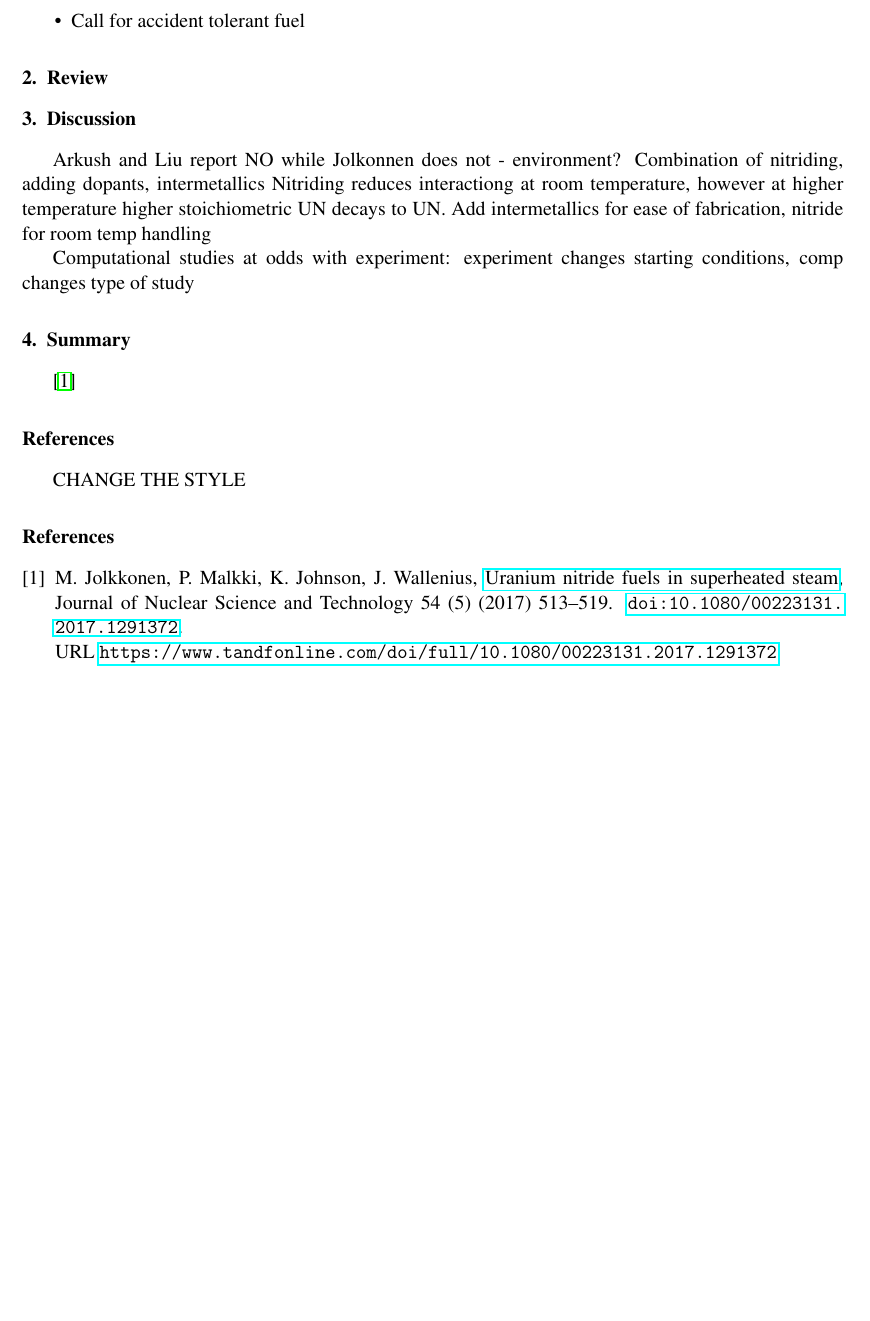
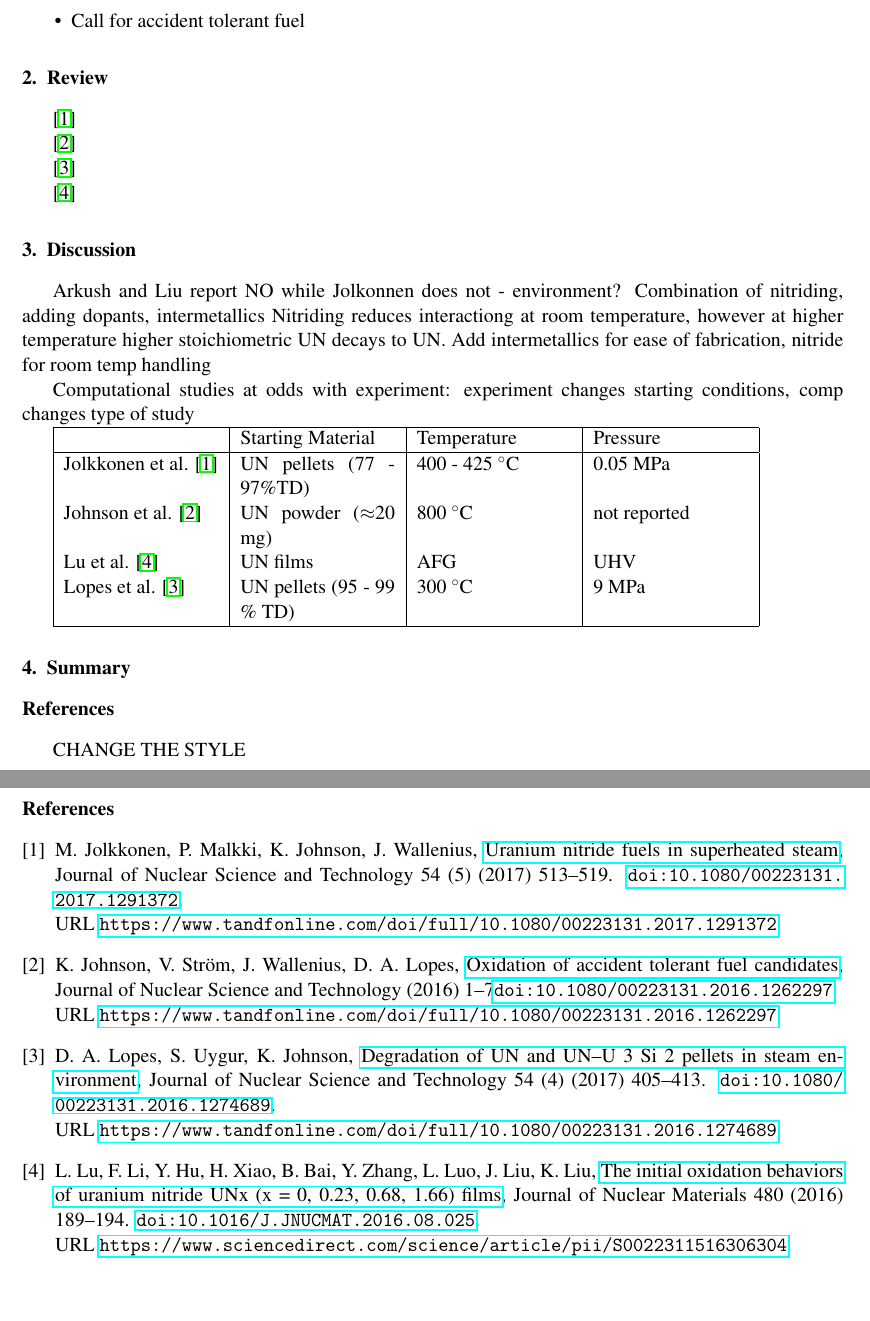
Before and after one commit to elsikorski/MSE_497_Nuclear, a LaTeX paper (Project_1_Sikorski/Project_1_Sikorski.tex, which reads Project_1_Sikorski/nuclear.bib): part of the page before the commit and two parts of pages 1 and 2 of 2 after it, the two joined at a grey line, cut so that both start at the same text, the shorter picture padded with empty space. Compiled offline with pdfLaTeX.

Commit message:
added a table

```diff
--- a/Project_1_Sikorski/Project_1_Sikorski.tex
+++ b/Project_1_Sikorski/Project_1_Sikorski.tex
@@ -44,6 +44,14 @@ Abstract stuff
 %current efforts in the area
 %may include research on demonstration of issue or mitigation strategies
 
+\cite{Jolkkonen2017}
+
+\cite{Johnson2016}
+
+\cite{Lopes2017}
+
+\cite{Lu2016}
+
 
 
 \section{Discussion}
@@ -60,6 +68,18 @@ Add intermetallics for ease of fabrication, nitride for room temp handling
 Computational studies at odds with experiment: experiment changes starting conditions, comp changes type of study
 
 
+\begin{tabular}{ |p{3cm}|p{3cm}|p{3cm}|p{3cm}|  }
+	%\hline
+	%\multicolumn{4}{|c|}{Experimental Parameters} \\
+	\hline
+	 & Starting Material &Temperature & Pressure\\
+	\hline
+	Jolkkonen et al. \cite{Jolkkonen2017}   &  UN pellets (77 - 97\%TD) &400 - 425 $^{\circ}$C&  0.05 MPa \\
+	Johnson et al. \cite{Johnson2016}   & UN powder ($\approx$20 mg)     &800 $^{\circ}$C&  not reported \\
+	Lu et al. \cite{Lu2016}  & UN films    &AFG&   UHV \\
+	Lopes et al. \cite{Lopes2017}   & UN pellets (95 - 99 \% TD)    & 300 $^{\circ}$C&   9 MPa \\
+	\hline
+\end{tabular}
 \section{Summary}
 %reiterate highlights
 
@@ -68,7 +88,6 @@ Computational studies at odds with experiment: experiment changes starting condi
 
 
 
-\cite{Jolkkonen2017}
 
 
 
--- a/Project_1_Sikorski/nuclear.bib
+++ b/Project_1_Sikorski/nuclear.bib
@@ -0,0 +1 @@
+@article{Arkush2000,
@@ -0,0 +7,4 @@
+journal = {Journal of Nuclear Materials},
+mendeley-groups = {UN/MSE 497 Project},
+month = {oct},
+number = {2-3},
@@ -0,0 +14,5 @@
+url = {https://www.sciencedirect.com/science/article/pii/S0022311500003354},
+volume = {281},
+year = {2000}
+}
+@article{Silva2009,
@@ -0,0 +26 @@
+number = {22},
@@ -0,0 +34,6 @@
+@article{Johnson2016,
+abstract = {ABSTRACTIn this study, the oxidation of various accident tolerant fuel candidates produced under different conditions have been evaluated and compared relative to the reference standard – UO2. The candidates considered in this study were UN, U3Si2, U3Si5, and a composite material composed of UN–U3Si2. With the spark plasma sintering (SPS) method, it was possible to fabricate samples of UN with varying porosity, as well as a high-density composite of UN–U3Si2 (10{\%}). Using thermogravimetry in air, the oxidation behaviors of each material and the various microstructures of UN were assessed. These results reveal that it is possible to fabricate UN to very high densities using the SPS method, such that its resistance to oxidation can be improved compared to U3Si5 and UO2, and compete favorably with the principal ATF candidates, U3Si2, which shows a particularly violent reaction under the conditions of this study, and the UN–U3Si2 (10{\%}) composite.},
+author = {Johnson, Kyle and Str{\"{o}}m, Valter and Wallenius, Janne and Lopes, Denise Adorno},
+doi = {10.1080/00223131.2016.1262297},
+issn = {0022-3131},
+journal = {Journal of Nuclear Science and Technology},
@@ -1,3 +43,9 @@
+pages = {1--7},
+publisher = {Taylor {\&} Francis},
+title = {{Oxidation of accident tolerant fuel candidates}},
+url = {https://www.tandfonline.com/doi/full/10.1080/00223131.2016.1262297},
+year = {2016}
+}
 @article{Lopes2017,
 abstract = {ABSTRACTIn this work, a systematic study of the degradation of UN pellets (density range 96{\%}–99.9{\%} and grain size of 6–24 µm) and UN-10{\%}U3Si2 (wt{\%}) composite in a steam environment is presented. Static steam autoclave tests were performed at 300 °C and 9 MPa for period of 0.5–1.5 hours. Microstructural analyses of UN pellets show that, in a high-pressure atmosphere, the fuel collapses principally by intergranular cracking generated by the precipitation of an oxide phase in the grain boundaries. This mechanism leads to a premature mechanical collapse of the fuel pellet, exposing fresh surfaces to steam, and ultimately accelerating the oxidation process. Increasing density (specifically eliminating open porosity) was found to delay the oxidation process, while increasing grain size was found to accelerate the degradation process due to a greater susceptibility to mechanical fracture by way of intergranular oxidation. The performance of the UN-10{\%}U3Si2 composite proved to be better when compared to UN. The U...},
 author = {Lopes, Denise Adorno and Uygur, Selim and Johnson, Kyle},
```
Also changed, not shown: Project_1_Sikorski/Project_1_Sikorski.bbl, Project_1_Sikorski/Project_1_Sikorski.pdf, Project_1_Sikorski/nuclear.bib (51 more changed lines), 5 other files.
